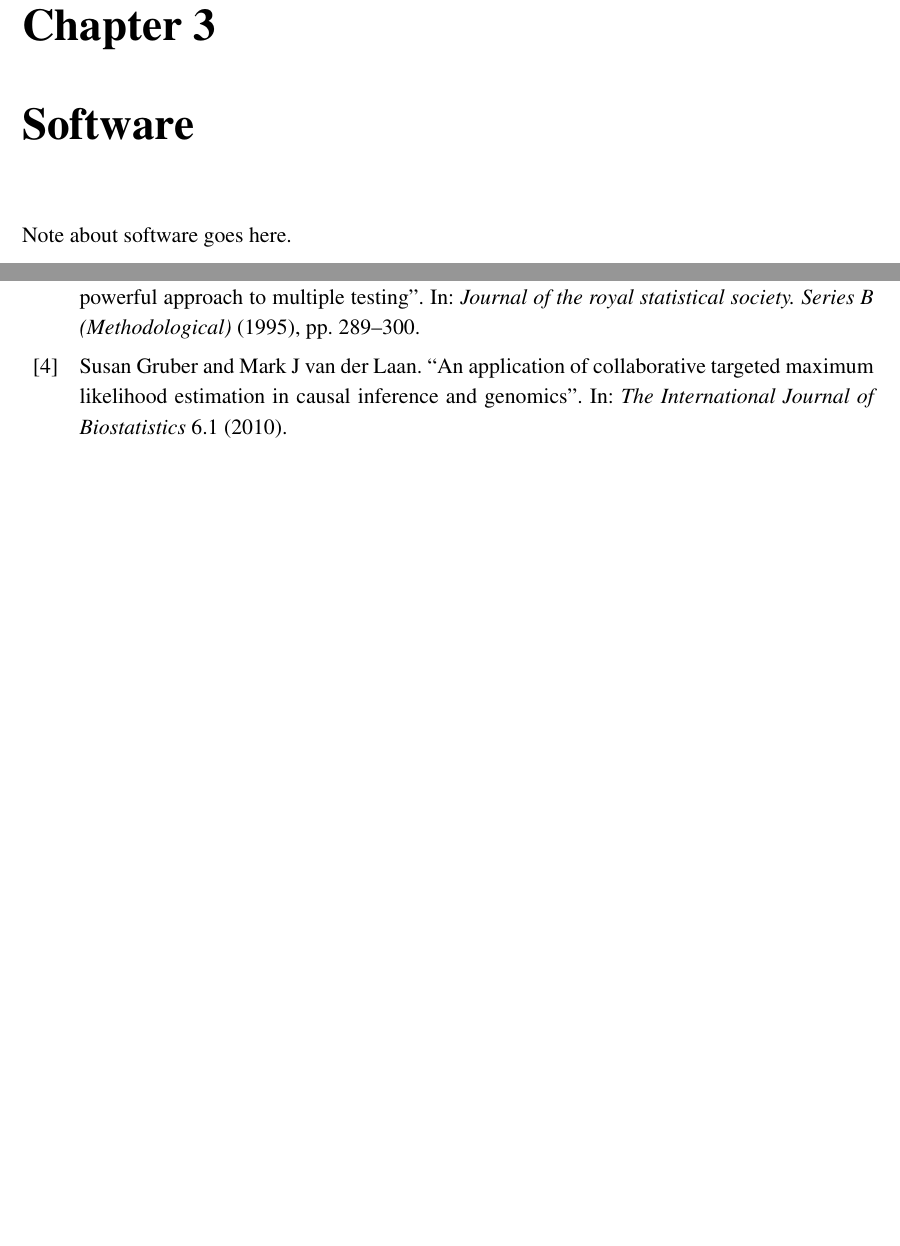
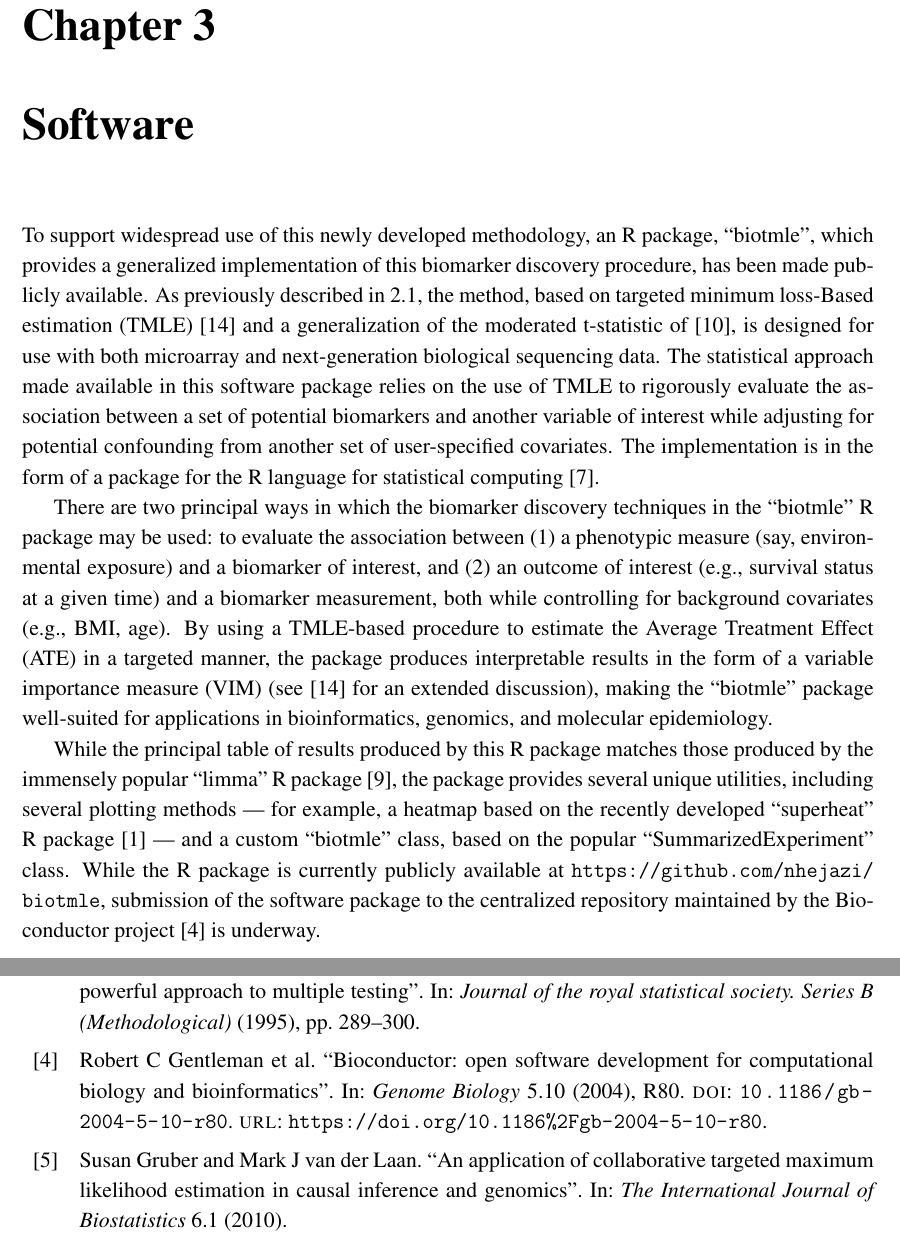
Before and after one commit to nhejazi/masters_thesis, a LaTeX thesis (src/thesis.tex, which reads src/chap3.tex, src/references.bib): two parts of pages 17 and 25 of 26, joined at a grey line, cut so that both start at the same text, the shorter picture padded with empty space. Compiled offline with pdfLaTeX.

Commit message:
add software chapter + minor edits

```diff
--- a/src/chap3.tex
+++ b/src/chap3.tex
@@ -1,3 +1,35 @@
 \chapter{Software}
 
-Note about software goes here.
+To support widespread use of this newly developed methodology, an R package,
+``biotmle'', which provides a generalized implementation of this biomarker
+discovery procedure, has been made publicly available. As previously described
+in~\ref{estimation}, the method, based on targeted minimum loss-Based
+estimation (TMLE)~\cite{van2011targeted} and a generalization of the moderated
+t-statistic of~\cite{smyth2004linear}, is designed for use with both microarray
+and next-generation biological sequencing data. The statistical approach made
+available in this software package relies on the use of TMLE to rigorously
+evaluate the association between a set of potential biomarkers and another
+variable of interest while adjusting for potential confounding from another set
+of user-specified covariates. The implementation is in the form of a package for
+the R language for statistical computing \cite{R}.
+
+There are two principal ways in which the biomarker discovery techniques in
+the ``biotmle'' R package may be used: to evaluate the association between (1) a
+phenotypic measure (say, environmental exposure) and a biomarker of interest,
+and (2) an outcome of interest (e.g., survival status at a given time) and a
+biomarker measurement, both while controlling for background covariates (e.g.,
+BMI, age). By using a TMLE-based procedure to estimate the Average Treatment
+Effect (ATE) in a targeted manner, the package produces interpretable results
+in the form of a variable importance measure (VIM) (see~\cite{van2011targeted}
+for an extended discussion), making the ``biotmle'' package well-suited for
+applications in bioinformatics, genomics, and molecular epidemiology.
+
+While the principal table of results produced by this R package matches those
+produced by the immensely popular ``limma'' R package \cite{smyth2005limma},
+the package provides several unique utilities, including several plotting
+methods --- for example, a heatmap based on the recently developed ``superheat''
+R package~\cite{barter2017superheat} --- and a custom ``biotmle'' class,
+based on the popular ``SummarizedExperiment'' class. While the R package is
+currently publicly available at \url{https://github.com/nhejazi/biotmle},
+submission of the software package to the centralized repository maintained by
+the Bioconductor project~\cite{gentleman2004bioconductor} is underway.
--- a/src/references.bib
+++ b/src/references.bib
@@ -0,0 +1,10 @@
+@article{gentleman2004bioconductor,
+  doi = {10.1186/gb-2004-5-10-r80},
+  url = {https://doi.org/10.1186%2Fgb-2004-5-10-r80},
+  year  = {2004},
+  publisher = {Springer Nature},
+  volume = {5},
+  number = {10},
+  pages = {R80},
+  title = {Bioconductor: open software development for computational biology and
+    bioinformatics},
```
Also changed, not shown: src/chap2.tex (+5 -2 lines), src/chap4.tex (+1 -1 lines), src/references.bib (10 more changed lines).
